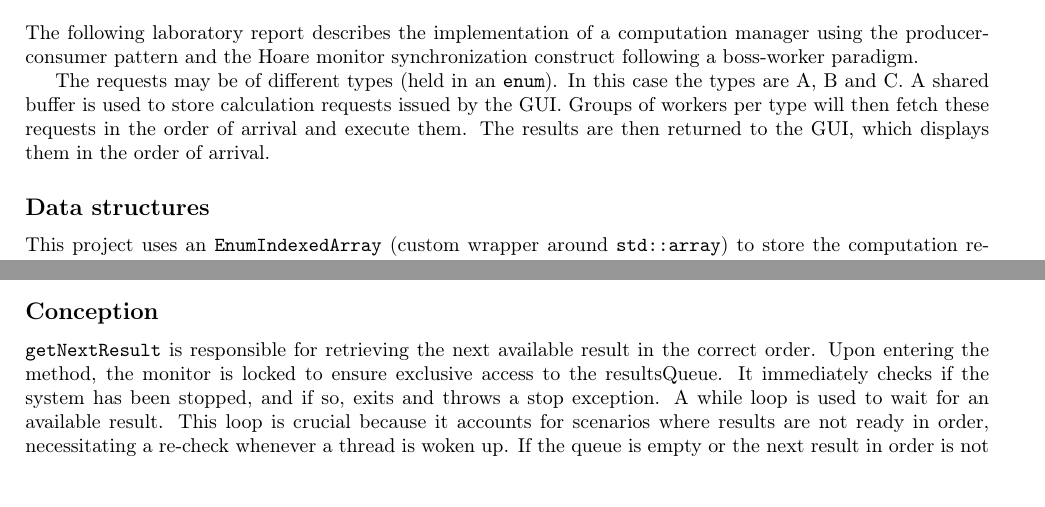
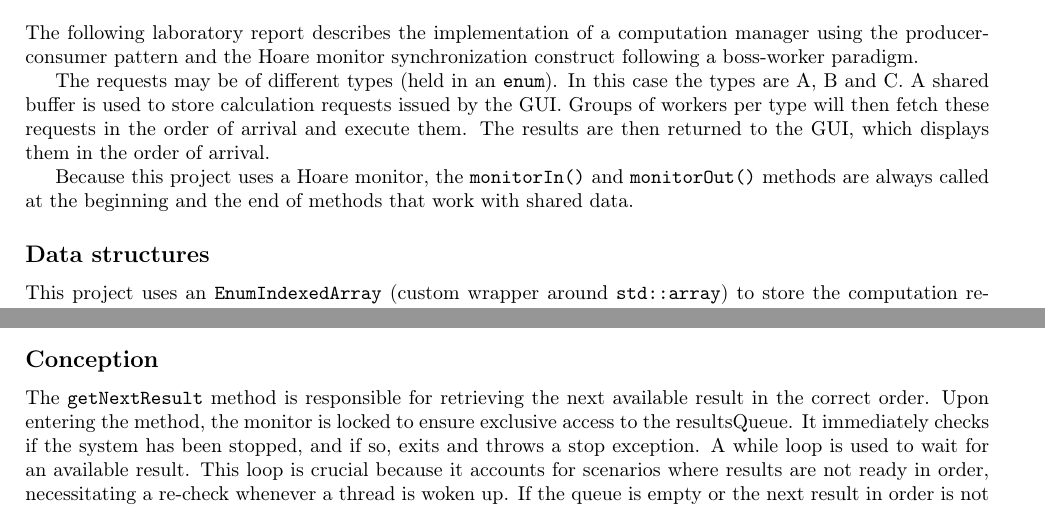
Before and after one commit to a-mango/pco23-lab06, a LaTeX document (rapport.tex): two parts of pages 1 and 2 of 4, joined at a grey line, cut so that both start at the same text. Compiled offline with pdfLaTeX.

Commit message:
doc: phrasing

```diff
--- a/rapport.tex
+++ b/rapport.tex
@@ -50,6 +50,8 @@
     A shared buffer is used to store calculation requests issued by the GUI. Groups of workers per type will then fetch these requests in the order of arrival and execute them.
     The results are then returned to the GUI, which displays them in the order of arrival.
 
+    Because this project uses a Hoare monitor, the \texttt{monitorIn()} and \texttt{monitorOut()} methods are always called at the beginning and the end of methods that work with shared data.
+
     \subsection*{Data structures}
     This project uses an \texttt{EnumIndexedArray} (custom wrapper around \texttt{std::array}) to store the computation requests and the condition variables by computation type.
     This structure is indexed by the \texttt{ComputationType} enumeration, allowing for type-safe access to queues of computation requests.
@@ -96,7 +98,7 @@
     \section*{Step 2 --- \texttt{getNextResult} and \texttt{provideResult}}
     \subsection*{Conception}
 
-    \texttt{getNextResult} is responsible for retrieving the next available result in the correct order.
+    The \texttt{getNextResult} method is responsible for retrieving the next available result in the correct order.
     Upon entering the method, the monitor is locked to ensure exclusive access to the resultsQueue.
     It immediately checks if the system has been stopped, and if so, exits and throws a stop exception.
     A while loop is used to wait for an available result.
```
